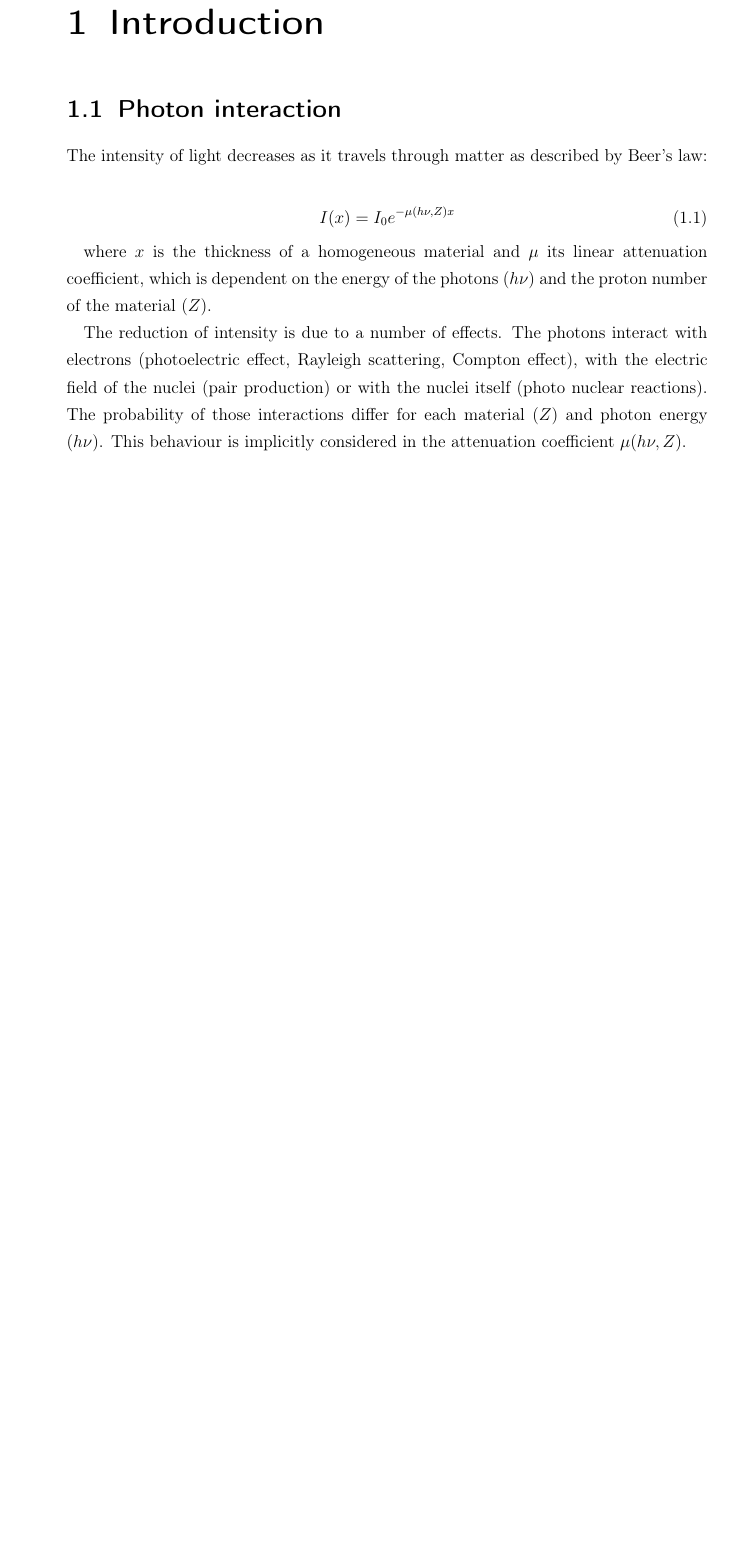
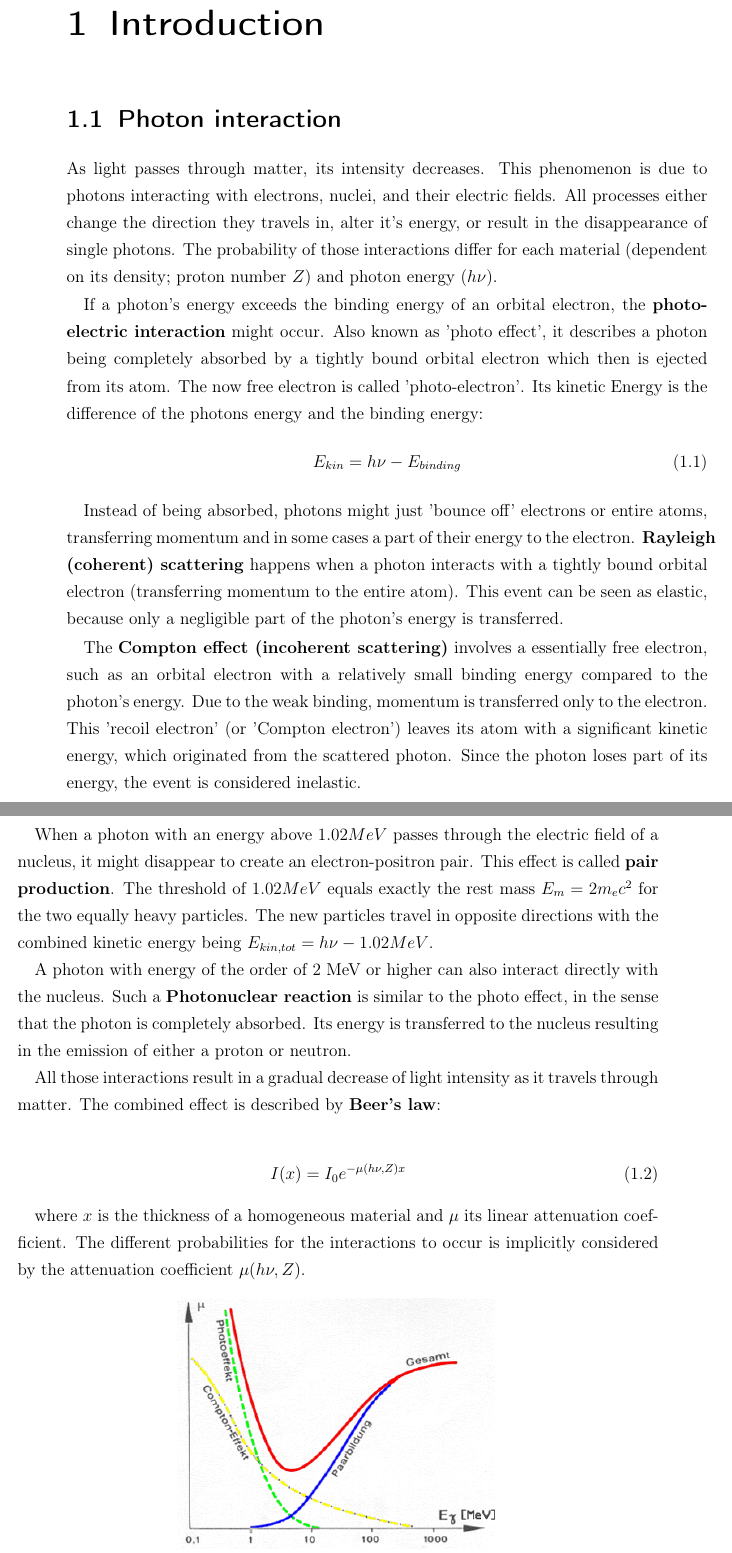
Before and after one commit to cyberspeck/warp-thesis, a LaTeX thesis (latex2/bachelor-thesis.tex, which reads latex2/intro.tex): part of page 7 of 56 before the commit and two parts of pages 7 and 8 of 58 after it, the two joined at a grey line, cut so that both start at the same text, the shorter picture padded with empty space. Compiled offline with pdfLaTeX.

Commit message:
further extended section on photon interactions

```diff
--- a/latex2/intro.tex
+++ b/latex2/intro.tex
@@ -14,13 +14,50 @@
 
 \section{Photon interaction}
 \label{sec:photon}
-The intensity of light decreases as it travels through matter as described by Beer's law:
+
+As light passes through matter, its intensity decreases.
+This phenomenon is due to photons interacting with electrons, nuclei, and their electric fields.
+All processes either change the direction they travels in, alter it's energy, or result in the disappearance of single photons.
+The probability of those interactions differ for each material (dependent on its density; proton number $Z$) and photon energy ($h\nu$).
+
+If a photon's energy exceeds the binding energy of an orbital electron, the \textbf{photoelectric interaction} might occur.
+Also known as 'photo effect', it describes a photon being completely absorbed by a tightly bound orbital electron which then is ejected from its atom.
+The now free electron is called 'photo-electron'. Its kinetic Energy is the difference of the photons energy and the binding energy:
+\begin{align}
+E_{kin} &= h\nu - E_{binding}
+\end{align}
+
+Instead of being absorbed, photons might just 'bounce off' electrons or entire atoms, transferring momentum and in some cases a part of their energy to the electron.
+\textbf{Rayleigh (coherent) scattering} happens when a photon interacts with a tightly bound orbital electron (transferring momentum to the entire atom).
+This event can be seen as elastic, because only a negligible part of the photon's energy is transferred.
+
+The \textbf{Compton effect (incoherent scattering)} involves a essentially free electron, such as an orbital electron with a relatively small binding energy compared to the photon's energy.
+Due to the weak binding, momentum is transferred only to the electron.
+This 'recoil electron' (or 'Compton electron') leaves its atom with a significant kinetic energy, which originated from the scattered photon.
+Since the photon loses part of its energy, the event is considered inelastic.
+
+When a photon with an energy above $1.02 MeV$ passes through the electric field of a nucleus, it might disappear to create an electron-positron pair.
+This effect is called \textbf{pair production}.
+The threshold of $1.02 MeV$ equals exactly the rest mass $E_m = 2m_ec^2$ for the two equally heavy particles.
+The new particles travel in opposite directions with the combined kinetic energy being $E_{kin, tot} = h\nu - 1.02MeV$.
+
+A photon with energy of the order of 2 MeV or higher can also interact directly with the nucleus.
+Such a \textbf{Photonuclear reaction} is similar to the photo effect, in the sense that the photon is completely absorbed.
+Its energy is transferred to the nucleus resulting in the emission of either a proton or neutron.
+%The remaining nucleus is referred to as radioactive reaction product, which might undergo further radioactive processes
+
+
+All those interactions result in a gradual decrease of light intensity as it travels through matter.
+The combined effect is described by \textbf{Beer's law}:
 
 \begin{align}
 I(x) = I_0 e^{-\mu(h\nu,Z)x}
 \end{align}
 
-where $x$ is the thickness of a homogeneous material and
-$\mu$ its linear attenuation coefficient, which is dependent on the energy of the photons ($h\nu$) and the proton number of the material ($Z$).
+where $x$ is the thickness of a homogeneous material and $\mu$ its linear attenuation coefficient.
+The different probabilities for the interactions to occur is implicitly considered by the attenuation coefficient $\mu(h\nu,Z)$.
 
-The reduction of intensity is due to a number of effects. The photons interact with electrons (photoelectric effect, Rayleigh scattering, Compton effect), with the electric field of the nuclei (pair production) or with the nuclei itself (photo nuclear reactions). The probability of those interactions differ for each material ($Z$) and photon energy ($h\nu$). This behaviour is implicitly considered in the attenuation coefficient $\mu(h\nu,Z)$.
+\begin{figure}[h!]
+	\centering
+	\includegraphics[width=0.5\linewidth]{/intro/attenuation_e}
+	\caption{Photon attenuation schematic \\		\url{http://www.onmeda.de/strahlenmedizin/ionisierende_strahlung_reichweite-schwaechungsgesetz,-reichweite-von-photonenstrahlung-2413-6.html}}
```
Also changed, not shown: fig/intro/Ironattenuation.PNG (added), fig/intro/attenuation_e.png (added), latex2/bachelor-thesis.pdf, latex2/intro.tex (19 more changed lines).
